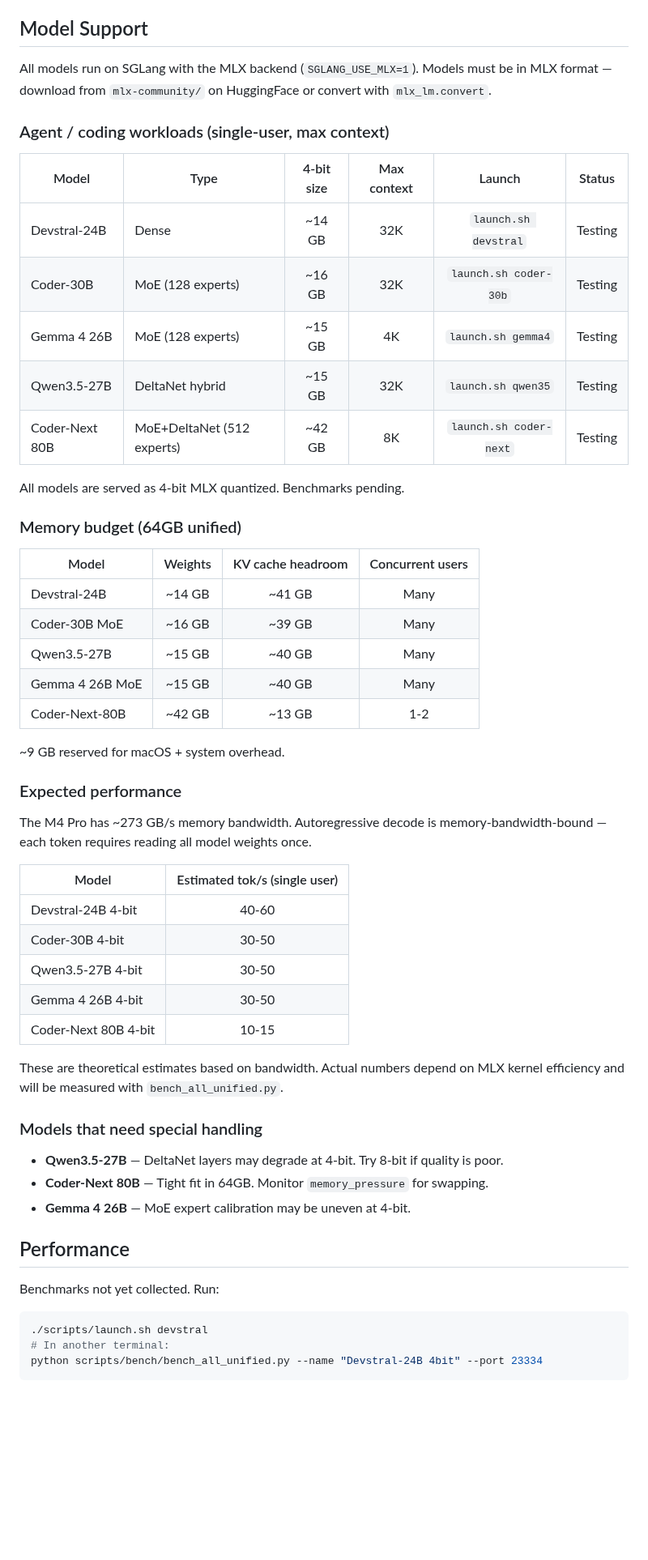
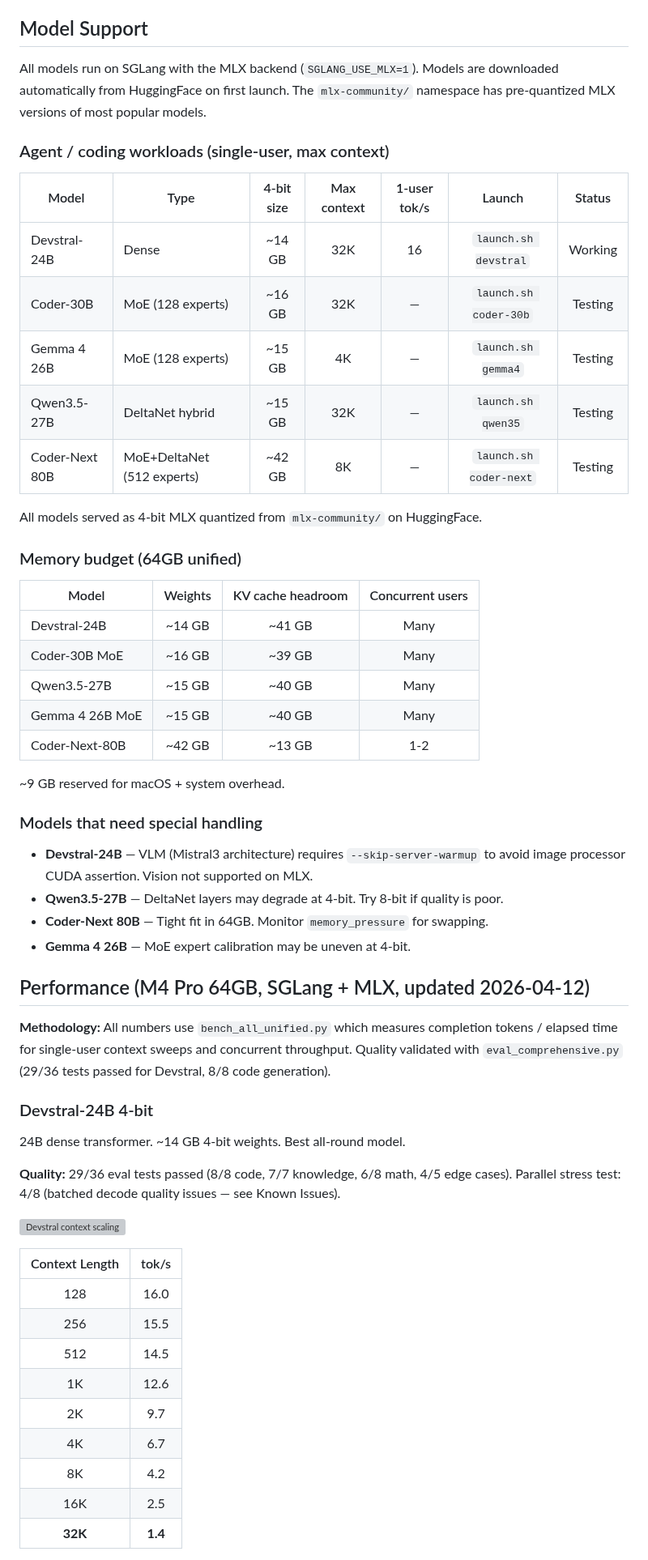
Before and after one commit to mattbucci/m4-sglang-inference, a Markdown page: README.md, the part around one of its changes. Shown at 81% size. GitHub-like rendering; blank space fills up the shorter version; grey boxes are pictures that could not be loaded.

````diff
--- a/README.md
+++ b/README.md
@@ -38,19 +40,19 @@ python scripts/bench/bench_all_unified.py --name "Model Name" --port 23334
 
 ## Model Support
 
-All models run on SGLang with the MLX backend (`SGLANG_USE_MLX=1`). Models must be in MLX format — download from `mlx-community/` on HuggingFace or convert with `mlx_lm.convert`.
+All models run on SGLang with the MLX backend (`SGLANG_USE_MLX=1`). Models are downloaded automatically from HuggingFace on first launch. The `mlx-community/` namespace has pre-quantized MLX versions of most popular models.
 
 ### Agent / coding workloads (single-user, max context)
 
-| Model | Type | 4-bit size | Max context | Launch | Status |
-|-------|------|:----------:|:----------:|:------:|:------:|
-| Devstral-24B | Dense | ~14 GB | 32K | `launch.sh devstral` | Testing |
-| Coder-30B | MoE (128 experts) | ~16 GB | 32K | `launch.sh coder-30b` | Testing |
-| Gemma 4 26B | MoE (128 experts) | ~15 GB | 4K | `launch.sh gemma4` | Testing |
-| Qwen3.5-27B | DeltaNet hybrid | ~15 GB | 32K | `launch.sh qwen35` | Testing |
-| Coder-Next 80B | MoE+DeltaNet (512 experts) | ~42 GB | 8K | `launch.sh coder-next` | Testing |
+| Model | Type | 4-bit size | Max context | 1-user tok/s | Launch | Status |
+|-------|------|:----------:|:----------:|:------------:|:------:|:------:|
+| Devstral-24B | Dense | ~14 GB | 32K | 16 | `launch.sh devstral` | Working |
+| Coder-30B | MoE (128 experts) | ~16 GB | 32K | — | `launch.sh coder-30b` | Testing |
+| Gemma 4 26B | MoE (128 experts) | ~15 GB | 4K | — | `launch.sh gemma4` | Testing |
+| Qwen3.5-27B | DeltaNet hybrid | ~15 GB | 32K | — | `launch.sh qwen35` | Testing |
+| Coder-Next 80B | MoE+DeltaNet (512 experts) | ~42 GB | 8K | — | `launch.sh coder-next` | Testing |
 
-All models are served as 4-bit MLX quantized. Benchmarks pending.
+All models served as 4-bit MLX quantized from `mlx-community/` on HuggingFace.
 
 ### Memory budget (64GB unified)
 
@@ -64,32 +66,34 @@ All models are served as 4-bit MLX quantized. Benchmarks pending.
 
 ~9 GB reserved for macOS + system overhead.
 
-### Expected performance
-
-The M4 Pro has ~273 GB/s memory bandwidth. Autoregressive decode is memory-bandwidth-bound — each token requires reading all model weights once.
-
-| Model | Estimated tok/s (single user) |
-|-------|:----------------------------:|
-| Devstral-24B 4-bit | 40-60 |
-| Coder-30B 4-bit | 30-50 |
-| Qwen3.5-27B 4-bit | 30-50 |
-| Gemma 4 26B 4-bit | 30-50 |
-| Coder-Next 80B 4-bit | 10-15 |
-
-These are theoretical estimates based on bandwidth. Actual numbers depend on MLX kernel efficiency and will be measured with `bench_all_unified.py`.
-
 ### Models that need special handling
 
+- **Devstral-24B** — VLM (Mistral3 architecture) requires `--skip-server-warmup` to avoid image processor CUDA assertion. Vision not supported on MLX.
 - **Qwen3.5-27B** — DeltaNet layers may degrade at 4-bit. Try 8-bit if quality is poor.
 - **Coder-Next 80B** — Tight fit in 64GB. Monitor `memory_pressure` for swapping.
 - **Gemma 4 26B** — MoE expert calibration may be uneven at 4-bit.
 
-## Performance
+## Performance (M4 Pro 64GB, SGLang + MLX, updated 2026-04-12)
 
-Benchmarks not yet collected. Run:
+**Methodology:** All numbers use `bench_all_unified.py` which measures completion tokens / elapsed time for single-user context sweeps and concurrent throughput. Quality validated with `eval_comprehensive.py` (29/36 tests passed for Devstral, 8/8 code generation).
 
-```bash
-./scripts/launch.sh devstral
-# In another terminal:
-python scripts/bench/bench_all_unified.py --name "Devstral-24B 4bit" --port 23334
-```
+### Devstral-24B 4-bit
+
+24B dense transformer. ~14 GB 4-bit weights. Best all-round model.
+
+**Quality:** 29/36 eval tests passed (8/8 code, 7/7 knowledge, 6/8 math, 4/5 edge cases). Parallel stress test: 4/8 (batched decode quality issues — see Known Issues).
+
+![Devstral context scaling](benchmarks/devstral-24b-4bit/context_vs_toks.png)
+
+| Context Length | tok/s |
+|:--------------:|:-----:|
+| 128 | 16.0 |
+| 256 | 15.5 |
+| 512 | 14.5 |
+| 1K | 12.6 |
+| 2K | 9.7 |
+| 4K | 6.7 |
+| 8K | 4.2 |
+| 16K | 2.5 |
+| **32K** | **1.4** |
+
````
Also changed, not shown: other parts of README.md (+62 -19 lines), benchmarks/all_models_concurrency.png (added), benchmarks/all_models_context.png (added), 3 other files.
